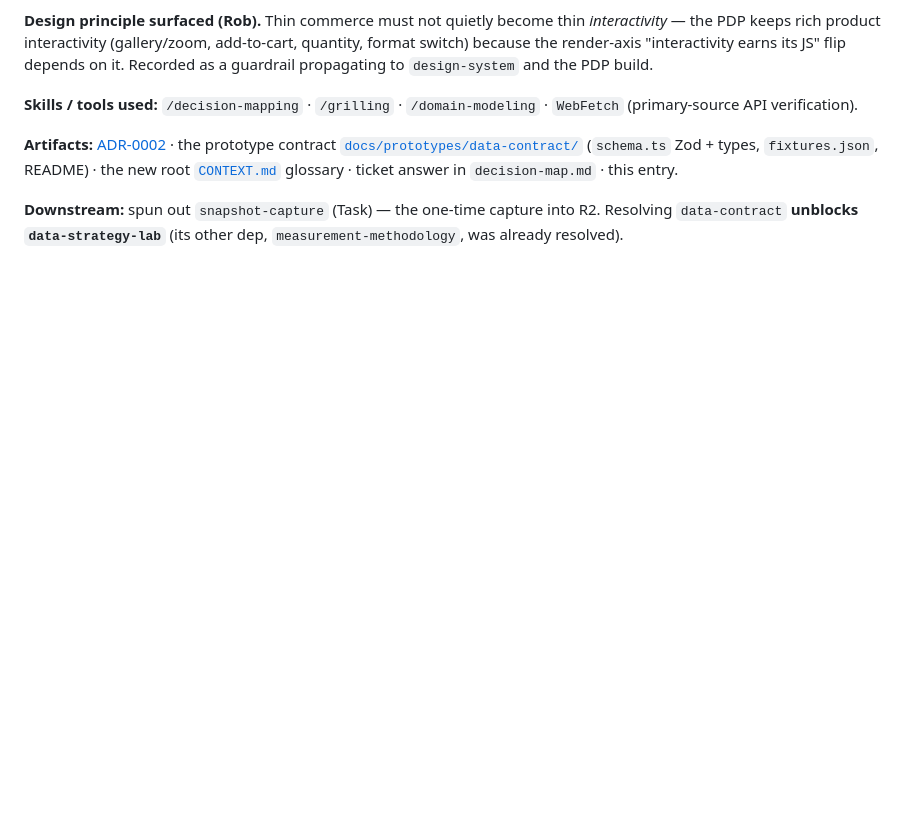
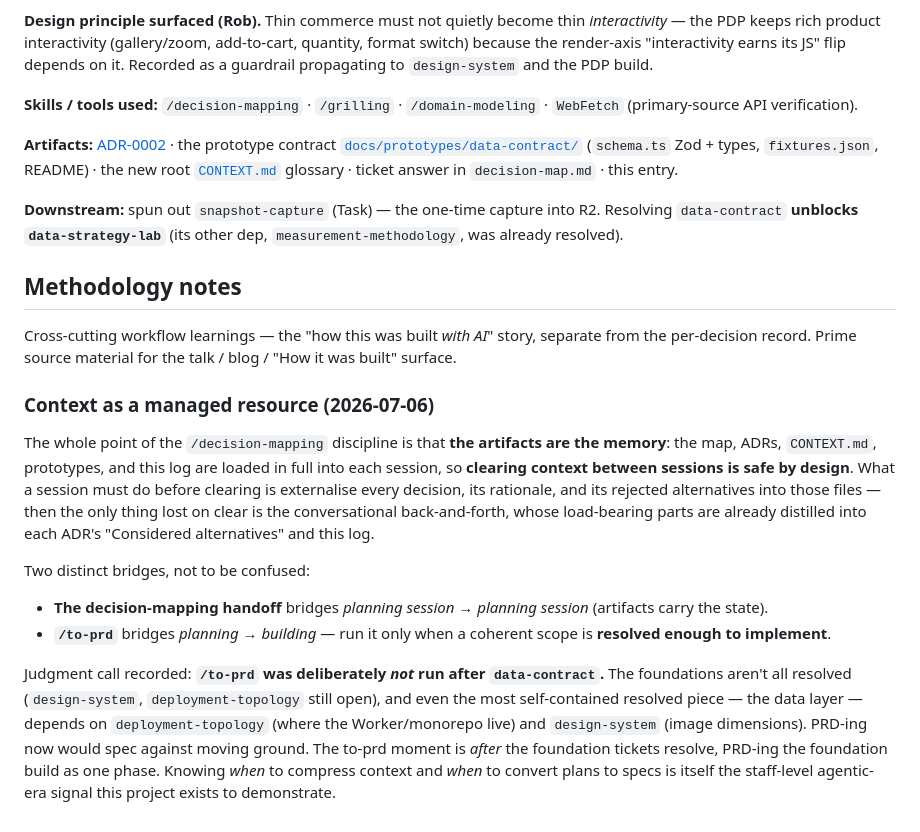
Before and after one commit to Robert-Lark/project-matrix, a Markdown page: docs/build-log.md, the part around the change. Rendered like a GitHub page; blank space fills up the shorter version.

Commit message:
Log context-management methodology note
Capture the when-to-clear-context / when-to-to-prd judgment as reusable
process content for the talk/blog and the "How it was built" surface.

Co-Authored-By: Claude Opus 4.8 (1M context) <noreply@anthropic.com>

```diff
--- a/docs/build-log.md
+++ b/docs/build-log.md
@@ -141,3 +141,34 @@ entry.
 **Downstream:** spun out `snapshot-capture` (Task) — the one-time capture into R2.
 Resolving `data-contract` **unblocks `data-strategy-lab`** (its other dep,
 `measurement-methodology`, was already resolved).
+
+## Methodology notes
+
+Cross-cutting workflow learnings — the "how this was built *with AI*" story,
+separate from the per-decision record. Prime source material for the talk / blog /
+"How it was built" surface.
+
+### Context as a managed resource (2026-07-06)
+
+The whole point of the `/decision-mapping` discipline is that **the artifacts are
+the memory**: the map, ADRs, `CONTEXT.md`, prototypes, and this log are loaded in
+full into each session, so **clearing context between sessions is safe by design**.
+What a session must do before clearing is externalise every decision, its rationale,
+and its rejected alternatives into those files — then the only thing lost on clear
+is the conversational back-and-forth, whose load-bearing parts are already distilled
+into each ADR's "Considered alternatives" and this log.
+
+Two distinct bridges, not to be confused:
+- **The decision-mapping handoff** bridges *planning session → planning session*
+  (artifacts carry the state).
+- **`/to-prd`** bridges *planning → building* — run it only when a coherent scope
+  is **resolved enough to implement**.
+
+Judgment call recorded: **`/to-prd` was deliberately *not* run after `data-contract`.**
+The foundations aren't all resolved (`design-system`, `deployment-topology` still
+open), and even the most self-contained resolved piece — the data layer — depends on
+`deployment-topology` (where the Worker/monorepo live) and `design-system` (image
+dimensions). PRD-ing now would spec against moving ground. The to-prd moment is
+*after* the foundation tickets resolve, PRD-ing the foundation build as one phase.
+Knowing *when* to compress context and *when* to convert plans to specs is itself
+the staff-level agentic-era signal this project exists to demonstrate.
```
